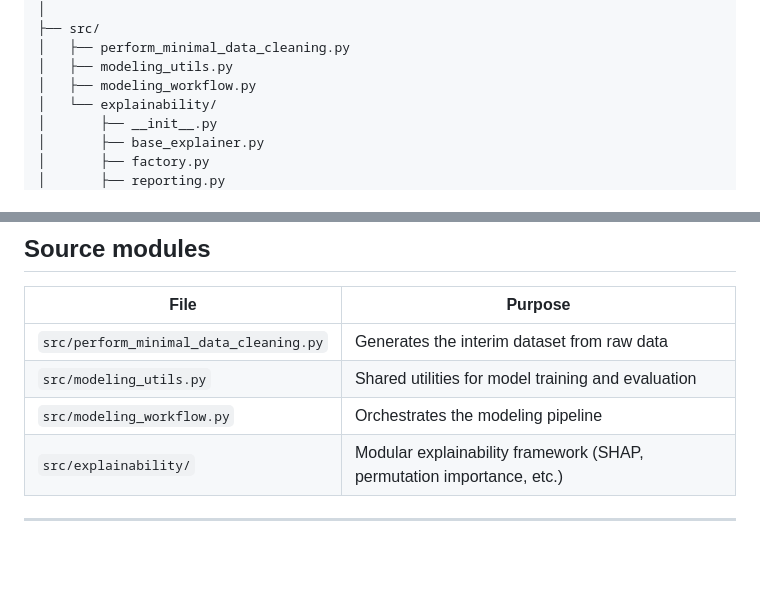
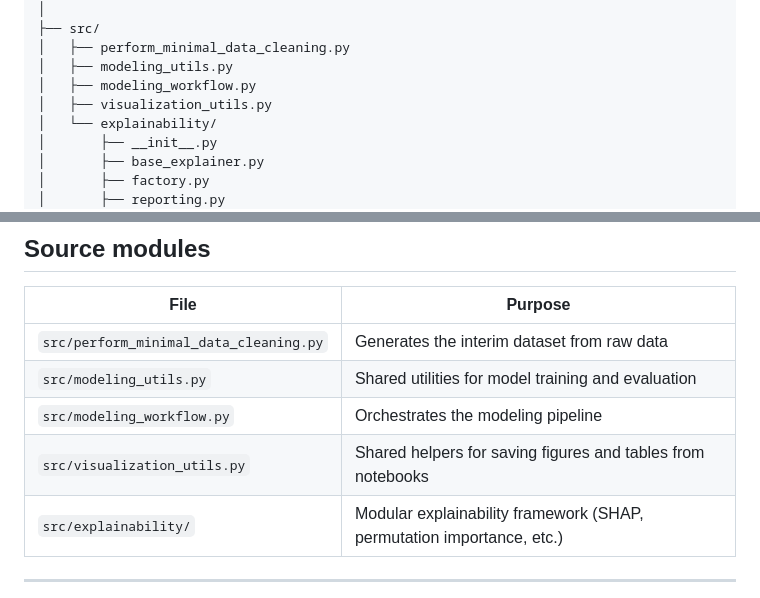
Before and after one commit to fagundesariel/ML-Project, a Markdown page: README.md, 2 parts joined by grey strips. GitHub-like rendering; blank space fills up the shorter version.

```diff
--- a/README.md
+++ b/README.md
@@ -39,6 +39,7 @@ ML-Project/
 │   ├── perform_minimal_data_cleaning.py
 │   ├── modeling_utils.py
 │   ├── modeling_workflow.py
+│   ├── visualization_utils.py
 │   └── explainability/
 │       ├── __init__.py
 │       ├── base_explainer.py
@@ -214,6 +215,7 @@ data/README.md
 | `src/perform_minimal_data_cleaning.py` | Generates the interim dataset from raw data |
 | `src/modeling_utils.py` | Shared utilities for model training and evaluation |
 | `src/modeling_workflow.py` | Orchestrates the modeling pipeline |
+| `src/visualization_utils.py` | Shared helpers for saving figures and tables from notebooks |
 | `src/explainability/` | Modular explainability framework (SHAP, permutation importance, etc.) |
 
 ---
```
